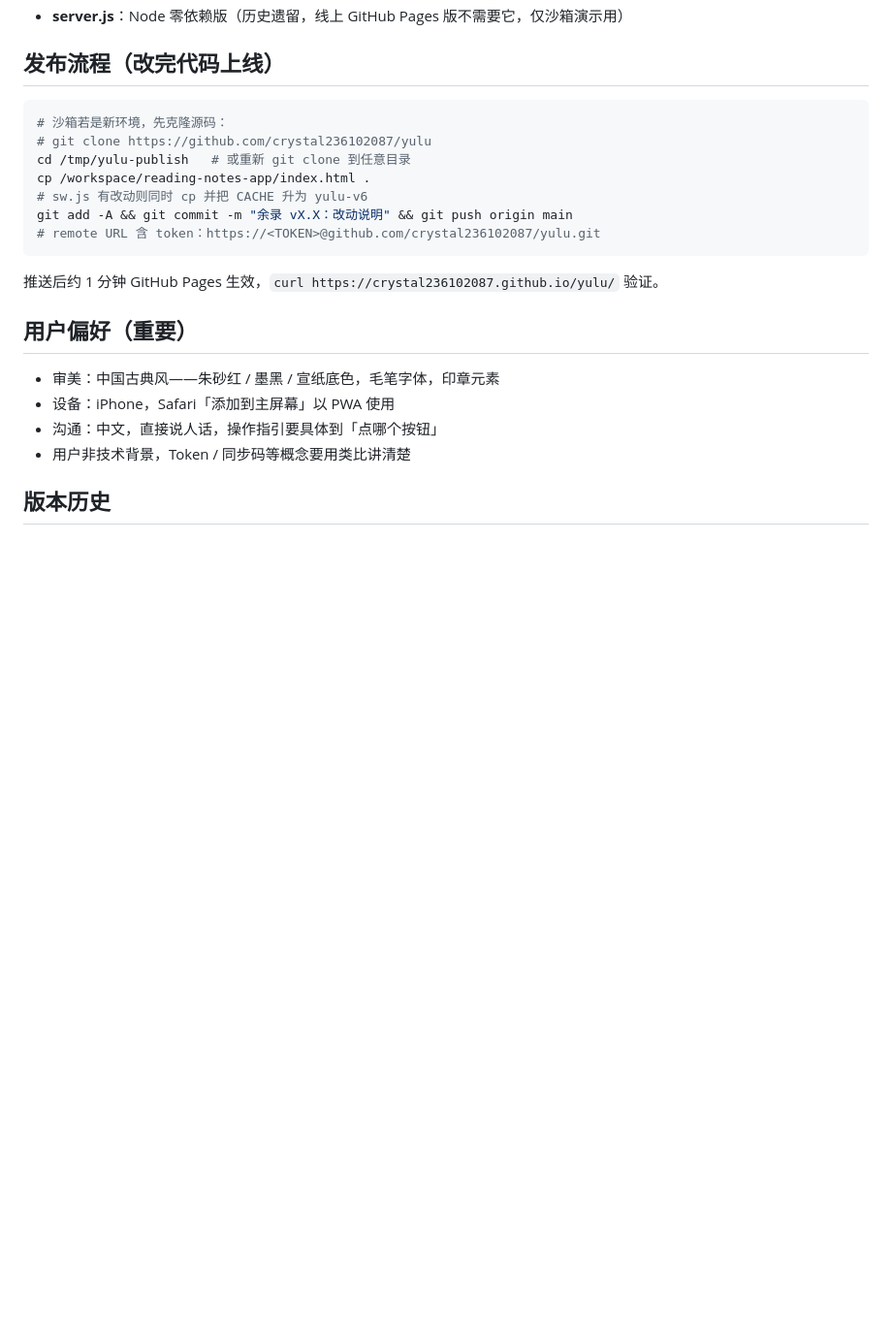
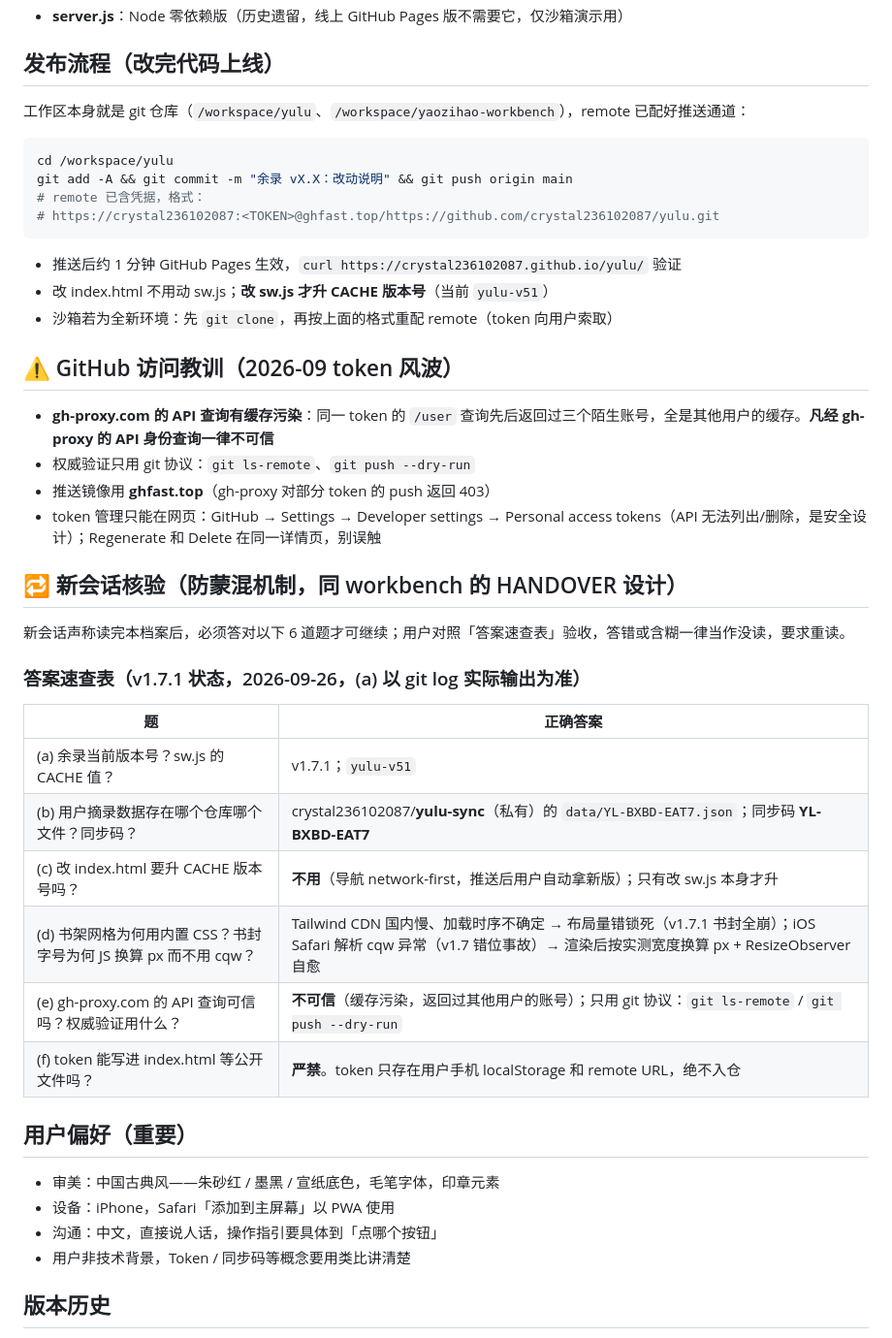
Before and after one commit to crystal236102087/yulu, a Markdown page: PROJECT.md, the part around the change. Shown at 97% size. Rendered like a GitHub page; blank space fills up the shorter version.

Commit message:
余录文档：更新发布流程至实际状态 + 新增新会话核验机制

````diff
--- a/PROJECT.md
+++ b/PROJECT.md
@@ -48,17 +48,40 @@
 
 ## 发布流程（改完代码上线）
 
+工作区本身就是 git 仓库（`/workspace/yulu`、`/workspace/yaozihao-workbench`），remote 已配好推送通道：
+
 ```bash
-# 沙箱若是新环境，先克隆源码：
-# git clone https://github.com/crystal236102087/yulu
-cd /tmp/yulu-publish   # 或重新 git clone 到任意目录
-cp /workspace/reading-notes-app/index.html .
-# sw.js 有改动则同时 cp 并把 CACHE 升为 yulu-v6
+cd /workspace/yulu
 git add -A && git commit -m "余录 vX.X：改动说明" && git push origin main
-# remote URL 含 token：https://<TOKEN>@github.com/crystal236102087/yulu.git
+# remote 已含凭据，格式：
+# https://crystal236102087:<TOKEN>@ghfast.top/https://github.com/crystal236102087/yulu.git
 ```
 
-推送后约 1 分钟 GitHub Pages 生效，`curl https://crystal236102087.github.io/yulu/` 验证。
+- 推送后约 1 分钟 GitHub Pages 生效，`curl https://crystal236102087.github.io/yulu/` 验证
+- 改 index.html 不用动 sw.js；**改 sw.js 才升 CACHE 版本号**（当前 `yulu-v51`）
+- 沙箱若为全新环境：先 `git clone`，再按上面的格式重配 remote（token 向用户索取）
+
+## ⚠️ GitHub 访问教训（2026-09 token 风波）
+
+- **gh-proxy.com 的 API 查询有缓存污染**：同一 token 的 `/user` 查询先后返回过三个陌生账号，全是其他用户的缓存。**凡经 gh-proxy 的 API 身份查询一律不可信**
+- 权威验证只用 git 协议：`git ls-remote`、`git push --dry-run`
+- 推送镜像用 **ghfast.top**（gh-proxy 对部分 token 的 push 返回 403）
+- token 管理只能在网页：GitHub → Settings → Developer settings → Personal access tokens（API 无法列出/删除，是安全设计）；Regenerate 和 Delete 在同一详情页，别误触
+
+## 🔁 新会话核验（防蒙混机制，同 workbench 的 HANDOVER 设计）
+
+新会话声称读完本档案后，必须答对以下 6 道题才可继续；用户对照「答案速查表」验收，答错或含糊一律当作没读，要求重读。
+
+### 答案速查表（v1.7.1 状态，2026-09-26，(a) 以 git log 实际输出为准）
+
+| 题 | 正确答案 |
+|---|---|
+| (a) 余录当前版本号？sw.js 的 CACHE 值？ | v1.7.1；`yulu-v51` |
+| (b) 用户摘录数据存在哪个仓库哪个文件？同步码？ | crystal236102087/**yulu-sync**（私有）的 `data/YL-BXBD-EAT7.json`；同步码 **YL-BXBD-EAT7** |
+| (c) 改 index.html 要升 CACHE 版本号吗？ | **不用**（导航 network-first，推送后用户自动拿新版）；只有改 sw.js 本身才升 |
+| (d) 书架网格为何用内置 CSS？书封字号为何 JS 换算 px 而不用 cqw？ | Tailwind CDN 国内慢、加载时序不确定 → 布局量错锁死（v1.7.1 书封全崩）；iOS Safari 解析 cqw 异常（v1.7 错位事故）→ 渲染后按实测宽度换算 px + ResizeObserver 自愈 |
+| (e) gh-proxy.com 的 API 查询可信吗？权威验证用什么？ | **不可信**（缓存污染，返回过其他用户的账号）；只用 git 协议：`git ls-remote` / `git push --dry-run` |
+| (f) token 能写进 index.html 等公开文件吗？ | **严禁**。token 只存在用户手机 localStorage 和 remote URL，绝不入仓 |
 
 ## 用户偏好（重要）
 
````
